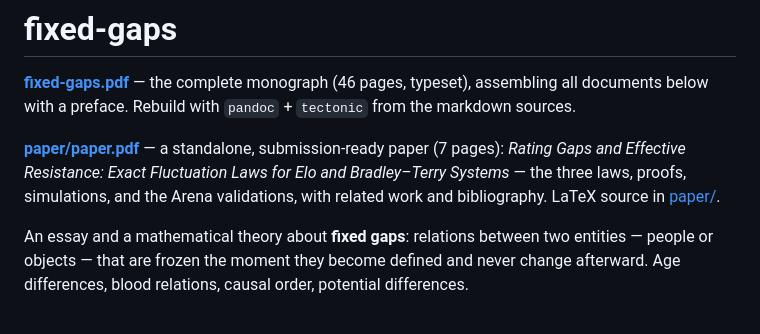
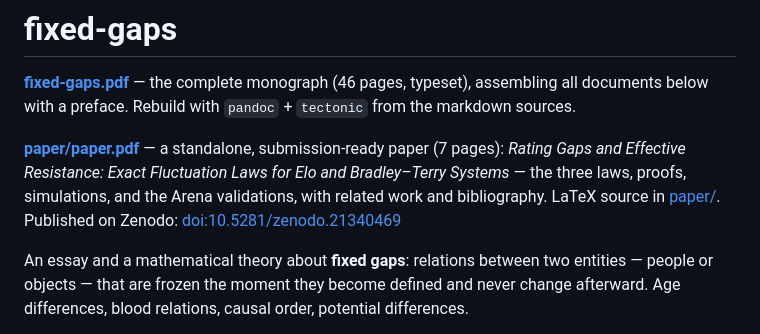
Before and after one commit to macrokit/fixed-gaps, a Markdown page: README.md, the part around the change. GitHub-like rendering.

Commit message:
Add Zenodo DOI link to README
Co-Authored-By: Claude Sonnet 4.6 <noreply@anthropic.com>

```diff
--- a/README.md
+++ b/README.md
@@ -9,6 +9,7 @@ paper (7 pages): *Rating Gaps and Effective Resistance: Exact Fluctuation
 Laws for Elo and Bradley–Terry Systems* — the three laws, proofs,
 simulations, and the Arena validations, with related work and
 bibliography. LaTeX source in [paper/](paper/).
+Published on Zenodo: [doi:10.5281/zenodo.21340469](https://doi.org/10.5281/zenodo.21340469)
 
 An essay and a mathematical theory about **fixed gaps**: relations between
 two entities — people or objects — that are frozen the moment they become
```
